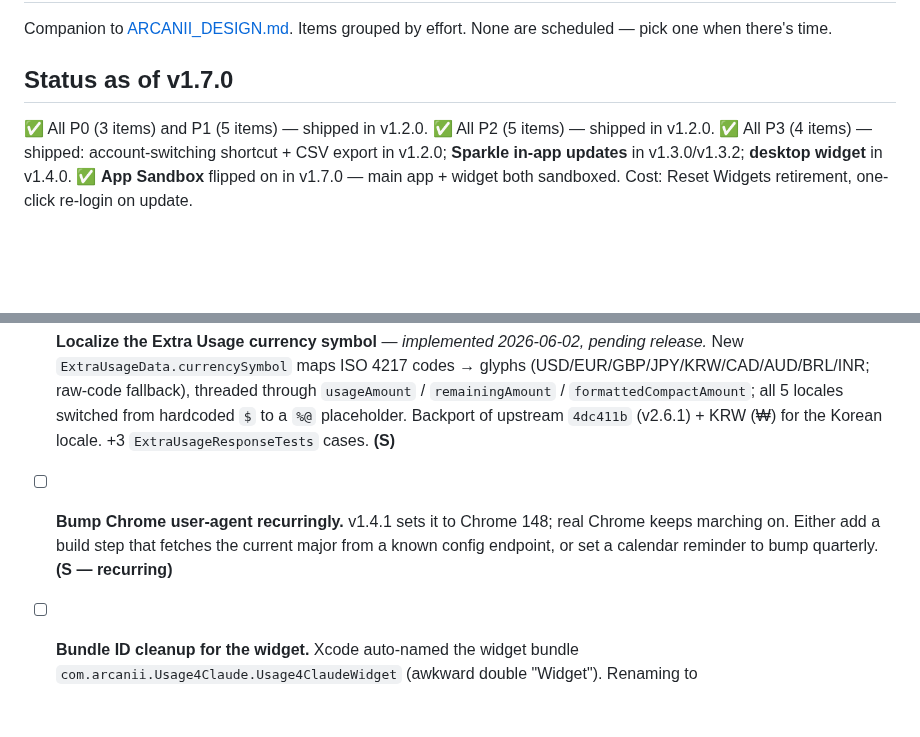
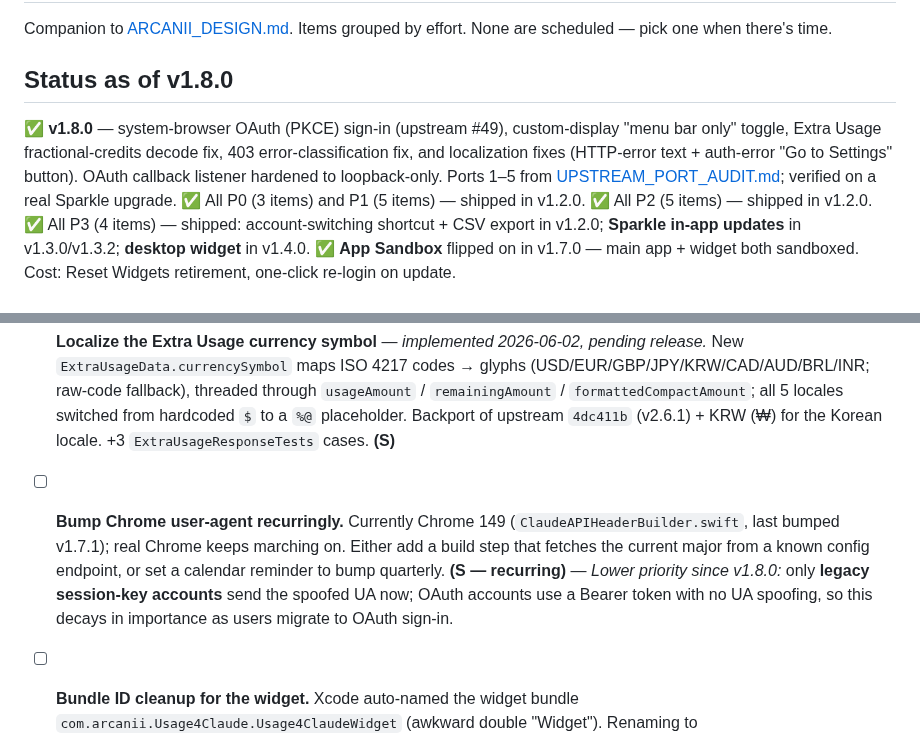
Before and after one commit to arcanii/Usage4Claude-Arcanii, a Markdown page: docs/ARCANII_BACKLOG.md, 2 parts joined by grey strips. GitHub-like rendering; blank space fills up the shorter version.

```diff
--- a/docs/ARCANII_BACKLOG.md
+++ b/docs/ARCANII_BACKLOG.md
@@ -2,8 +2,9 @@
 
 Companion to [ARCANII_DESIGN.md](ARCANII_DESIGN.md). Items grouped by effort. None are scheduled — pick one when there's time.
 
-## Status as of v1.7.0
+## Status as of v1.8.0
 
+✅ **v1.8.0** — system-browser OAuth (PKCE) sign-in (upstream #49), custom-display "menu bar only" toggle, Extra Usage fractional-credits decode fix, 403 error-classification fix, and localization fixes (HTTP-error text + auth-error "Go to Settings" button). OAuth callback listener hardened to loopback-only. Ports 1–5 from [UPSTREAM_PORT_AUDIT.md](UPSTREAM_PORT_AUDIT.md); verified on a real Sparkle upgrade.
 ✅ All P0 (3 items) and P1 (5 items) — shipped in v1.2.0.
 ✅ All P2 (5 items) — shipped in v1.2.0.
 ✅ All P3 (4 items) — shipped: account-switching shortcut + CSV export in v1.2.0; **Sparkle in-app updates** in v1.3.0/v1.3.2; **desktop widget** in v1.4.0.
@@ -13,7 +14,7 @@ Companion to [ARCANII_DESIGN.md](ARCANII_DESIGN.md). Items grouped by effort. No
 
 - [x] **Localize the Extra Usage currency symbol** — *implemented 2026-06-02, pending release.* New `ExtraUsageData.currencySymbol` maps ISO 4217 codes → glyphs (USD/EUR/GBP/JPY/KRW/CAD/AUD/BRL/INR; raw-code fallback), threaded through `usageAmount` / `remainingAmount` / `formattedCompactAmount`; all 5 locales switched from hardcoded `$` to a `%@` placeholder. Backport of upstream `4dc411b` (v2.6.1) + KRW (₩) for the Korean locale. +3 `ExtraUsageResponseTests` cases. **(S)**
 
-- [ ] **Bump Chrome user-agent recurringly.** v1.4.1 sets it to Chrome 148; real Chrome keeps marching on. Either add a build step that fetches the current major from a known config endpoint, or set a calendar reminder to bump quarterly. **(S — recurring)**
+- [ ] **Bump Chrome user-agent recurringly.** Currently Chrome 149 (`ClaudeAPIHeaderBuilder.swift`, last bumped v1.7.1); real Chrome keeps marching on. Either add a build step that fetches the current major from a known config endpoint, or set a calendar reminder to bump quarterly. **(S — recurring)** — *Lower priority since v1.8.0:* only **legacy session-key accounts** send the spoofed UA now; OAuth accounts use a Bearer token with no UA spoofing, so this decays in importance as users migrate to OAuth sign-in.
 
 - [ ] **Bundle ID cleanup for the widget.** Xcode auto-named the widget bundle `com.arcanii.Usage4Claude.Usage4ClaudeWidget` (awkward double "Widget"). Renaming to `com.arcanii.Usage4Claude.Widget` would invalidate the App Group profile that's already provisioned for the current id, so it's not free — but cleaner long-term. **(S)**
 
```
Also changed, not shown: docs/HANDOVER.md (+4 -3 lines).
